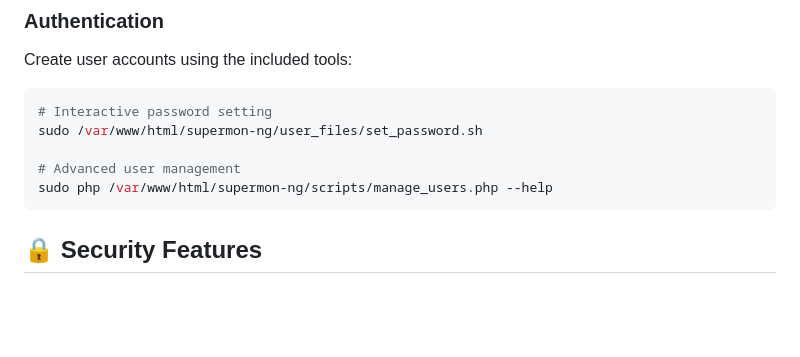
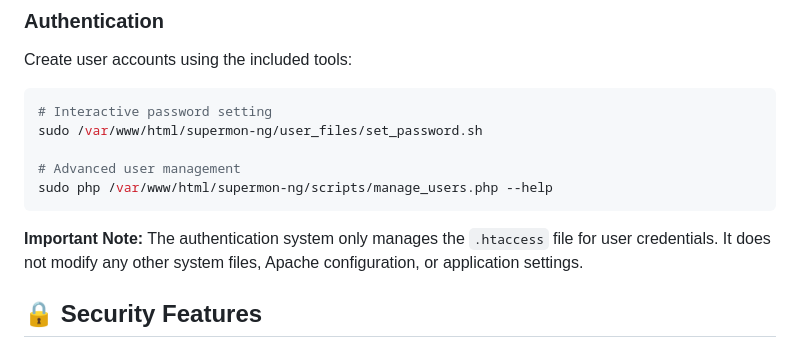
Before and after one commit to hardenedpenguin/supermon-ng, a Markdown page: README.md, the part around the change. GitHub-like rendering; blank space fills up the shorter version.

Commit message:
docs: Clarify authentication system scope in README
- Add important note that authentication only manages .htaccess file
- Clarify it does not modify system files, Apache config, or app settings
- Provide clear boundaries for authentication system functionality
- Improve user understanding of system limitations

````diff
--- a/README.md
+++ b/README.md
@@ -310,6 +310,9 @@ sudo /var/www/html/supermon-ng/user_files/set_password.sh
 # Advanced user management
 sudo php /var/www/html/supermon-ng/scripts/manage_users.php --help
 ```
+
+**Important Note:**
+The authentication system only manages the `.htaccess` file for user credentials. It does not modify any other system files, Apache configuration, or application settings.
 
 ## 🔒 Security Features
 
````
